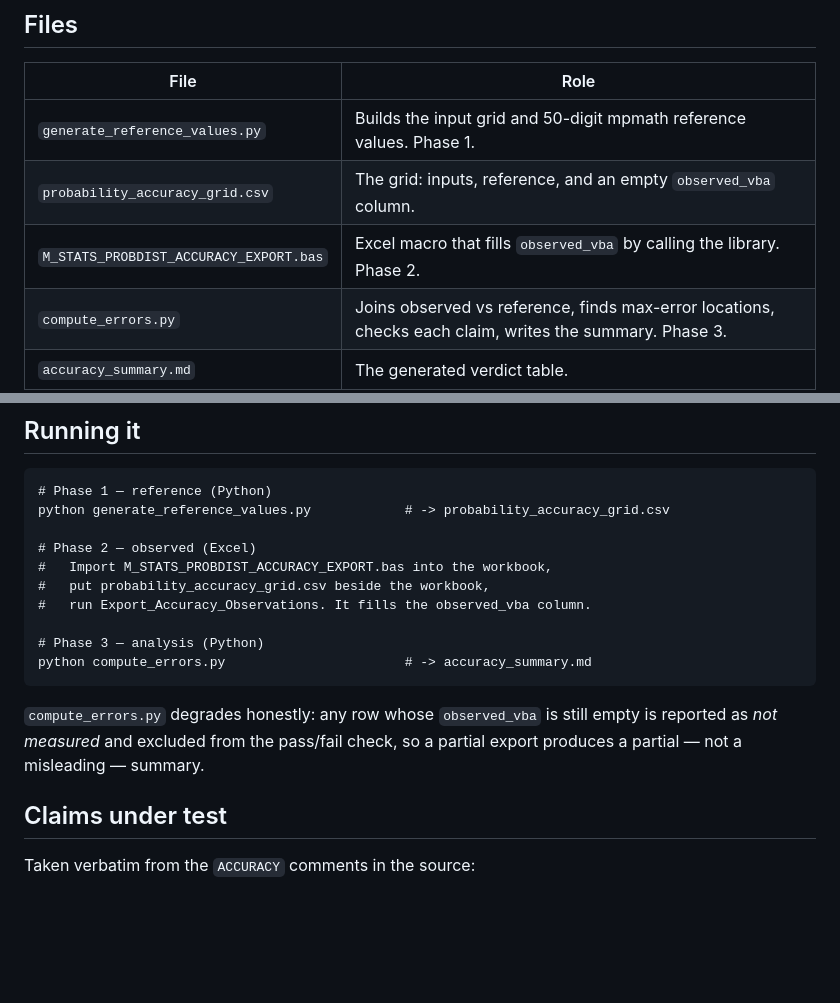
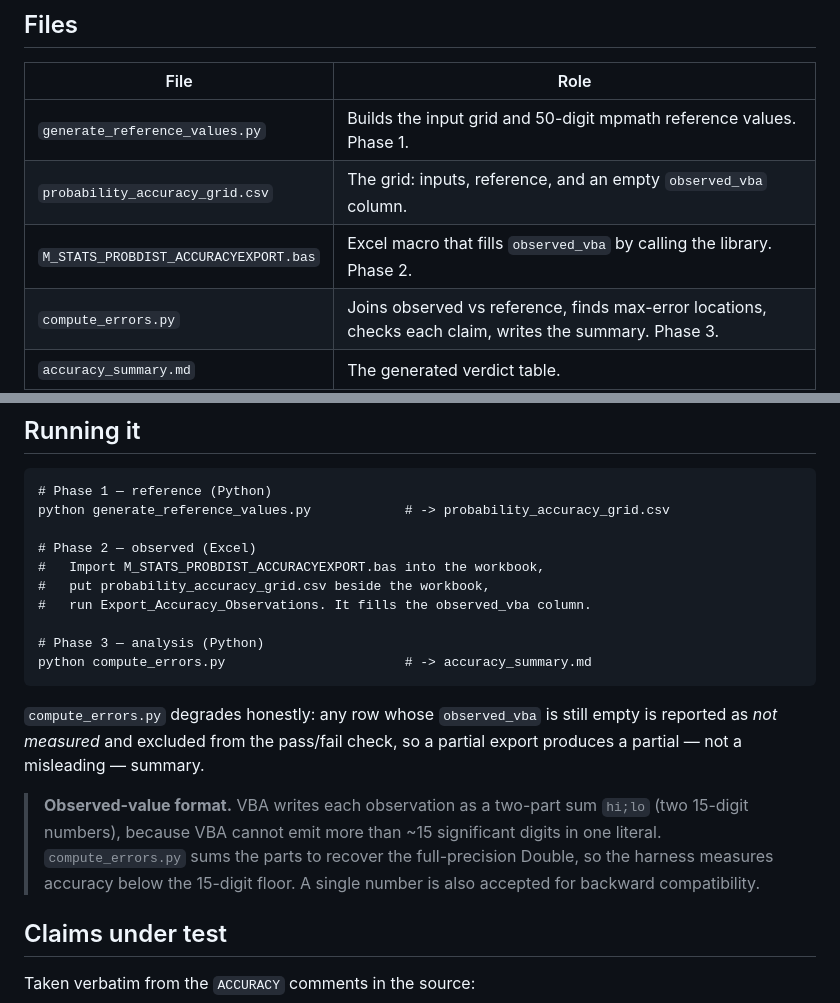
Before and after one commit to danielep71/VBA-PROBABILITY-DISTRIBUTIONS, a Markdown page: benchmark/README.md, 2 parts joined by grey strips. Drawn GitHub-style; blank space fills up the shorter version.

```diff
--- a/benchmark/README.md
+++ b/benchmark/README.md
@@ -22,7 +22,7 @@ and the macro never reads the reference column.
 |---|---|
 | `generate_reference_values.py` | Builds the input grid and 50-digit mpmath reference values. Phase 1. |
 | `probability_accuracy_grid.csv` | The grid: inputs, reference, and an empty `observed_vba` column. |
-| `M_STATS_PROBDIST_ACCURACY_EXPORT.bas` | Excel macro that fills `observed_vba` by calling the library. Phase 2. |
+| `M_STATS_PROBDIST_ACCURACYEXPORT.bas` | Excel macro that fills `observed_vba` by calling the library. Phase 2. |
 | `compute_errors.py` | Joins observed vs reference, finds max-error locations, checks each claim, writes the summary. Phase 3. |
 | `accuracy_summary.md` | The generated verdict table. |
 | `environment.txt` | Python and dependency versions, reference precision, date. |
@@ -34,7 +34,7 @@ and the macro never reads the reference column.
 python generate_reference_values.py            # -> probability_accuracy_grid.csv
 
 # Phase 2 — observed (Excel)
-#   Import M_STATS_PROBDIST_ACCURACY_EXPORT.bas into the workbook,
+#   Import M_STATS_PROBDIST_ACCURACYEXPORT.bas into the workbook,
 #   put probability_accuracy_grid.csv beside the workbook,
 #   run Export_Accuracy_Observations. It fills the observed_vba column.
 
@@ -45,6 +45,8 @@ python compute_errors.py                       # -> accuracy_summary.md
 `compute_errors.py` degrades honestly: any row whose `observed_vba` is still
 empty is reported as *not measured* and excluded from the pass/fail check, so a
 partial export produces a partial — not a misleading — summary.
+
+> **Observed-value format.** VBA writes each observation as a two-part sum `hi;lo` (two 15-digit numbers), because VBA cannot emit more than ~15 significant digits in one literal. `compute_errors.py` sums the parts to recover the full-precision Double, so the harness measures accuracy below the 15-digit floor. A single number is also accepted for backward compatibility.
 
 ## Claims under test
 
```
